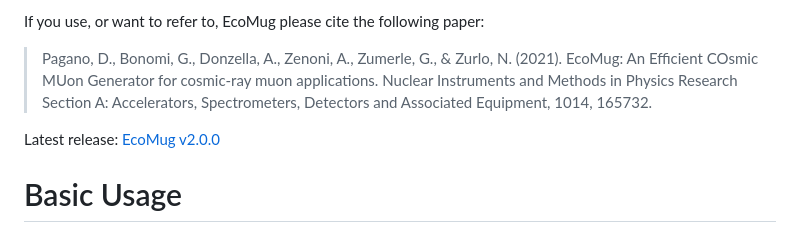
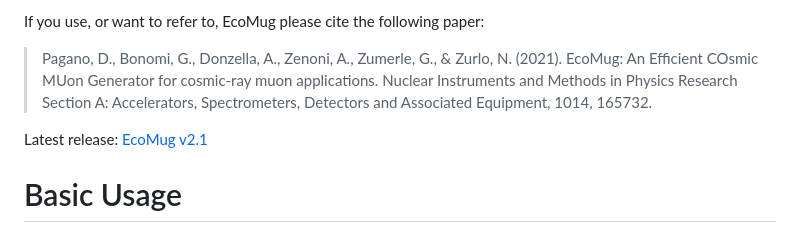
Before and after one commit to dr4kan/EcoMug, a Markdown page: README.md, the part around the change. Drawn GitHub-style.

```diff
--- a/README.md
+++ b/README.md
@@ -6,7 +6,7 @@ If you use, or want to refer to, EcoMug please cite the following paper:
 
 > Pagano, D., Bonomi, G., Donzella, A., Zenoni, A., Zumerle, G., & Zurlo, N. (2021). EcoMug: An Efficient COsmic MUon Generator for cosmic-ray muon applications. Nuclear Instruments and Methods in Physics Research Section A: Accelerators, Spectrometers, Detectors and Associated Equipment, 1014, 165732.
 
-Latest release: [EcoMug v2.0.0](https://github.com/dr4kan/EcoMug/releases/tag/v2.1)
+Latest release: [EcoMug v2.1](https://github.com/dr4kan/EcoMug/releases/tag/v2.1)
 
 
 
```
